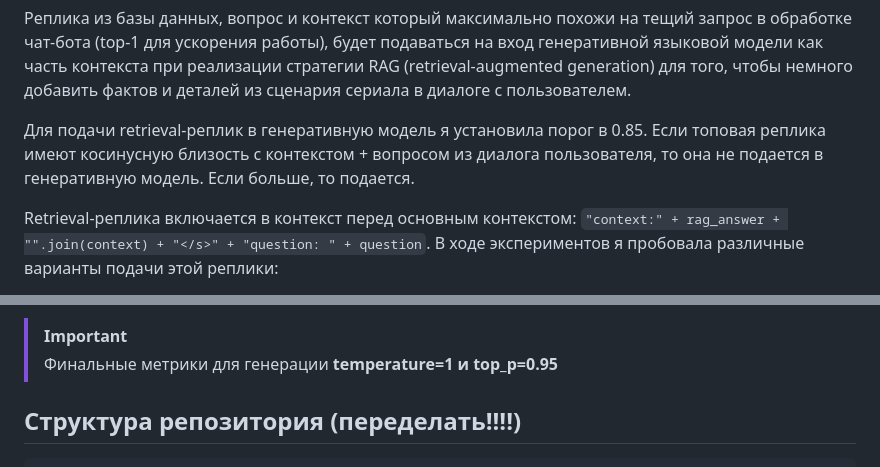
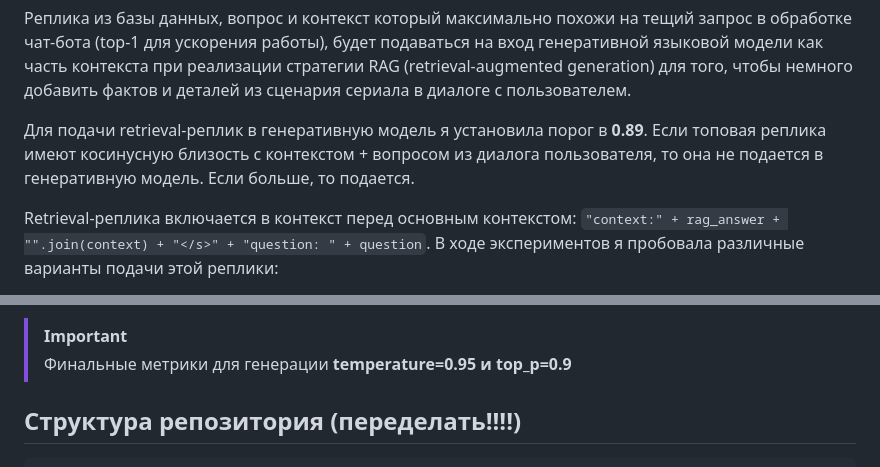
Before and after one commit to shakhovak/chat_bot_katya_HW2, a Markdown page: README.md, 2 parts joined by grey strips. Drawn GitHub-style.

````diff
--- a/README.md
+++ b/README.md
@@ -55,7 +55,7 @@
 
 Реплика из базы данных, вопрос и контекст который максимально похожи на тещий запрос в обработке чат-бота (top-1 для ускорения работы), будет подаваться на вход генеративной языковой модели как часть контекста при реализации стратегии RAG (retrieval-augmented generation) для того, чтобы немного добавить фактов и деталей из сценария сериала в диалоге с пользователем.
 
-Для подачи retrieval-реплик в генеративную модель я установила порог в 0.85. Если топовая реплика имеют косинусную близость с контекстом + вопросом из диалога пользователя, то она не подается в генеративную модель. Если больше, то подается.
+Для подачи retrieval-реплик в генеративную модель я установила порог в **0.89**. Если топовая реплика имеют косинусную близость с контекстом + вопросом из диалога пользователя, то она не подается в генеративную модель. Если больше, то подается.
 
 Retrieval-реплика включается в контекст перед основным контекстом: ```"context:" + rag_answer + "".join(context) + "</s>" + "question: " + question```. В ходе экспериментов я пробовала различные варианты подачи этой реплики:
 - если она добавляется в конце после вопроса, то очень влияет на ответ и модель отвечает уже на эту реплику.
@@ -133,7 +133,7 @@ Retrieval-реплика включается в контекст перед о
 Из сгенерированных текстов очень заметно, что повышение обоих параметров ведет к генерации более интресных и разнообразных текстов. Тексты с низкими параметрами выглядят довольно скучно и ожидаемо не передают характера персонажа. При высоких параметрах остается риск ухода от модели от контекста и придумывания собственных фактов. Интересно, что показатели косинусной близости не сильно отличается, что подверждает сделанные ранее выводы о том, что рассчетные метрики при генерации текста нельзя использовать без оценки генераций человеком.
 
 > [!IMPORTANT]
-> Финальные метрики для генерации **temperature=1 и top_p=0.95**
+> Финальные метрики для генерации **temperature=0.95 и top_p=0.9**
 
 ## Структура репозитория (переделать!!!!)
 
````
